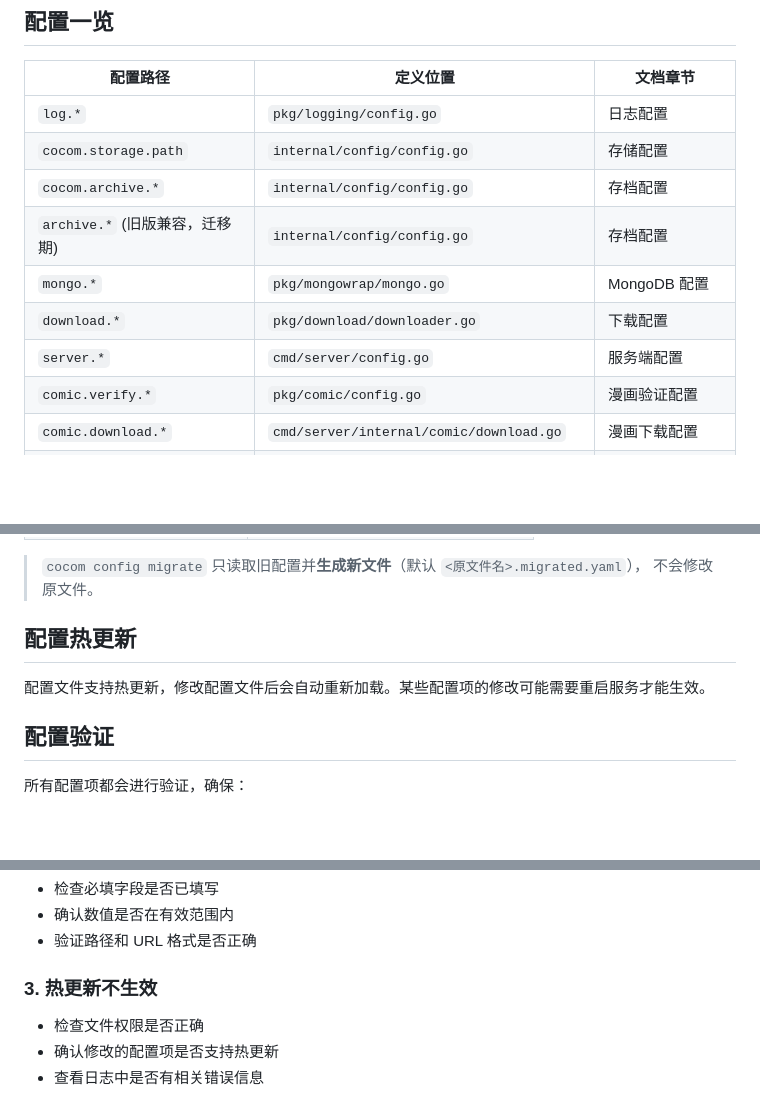
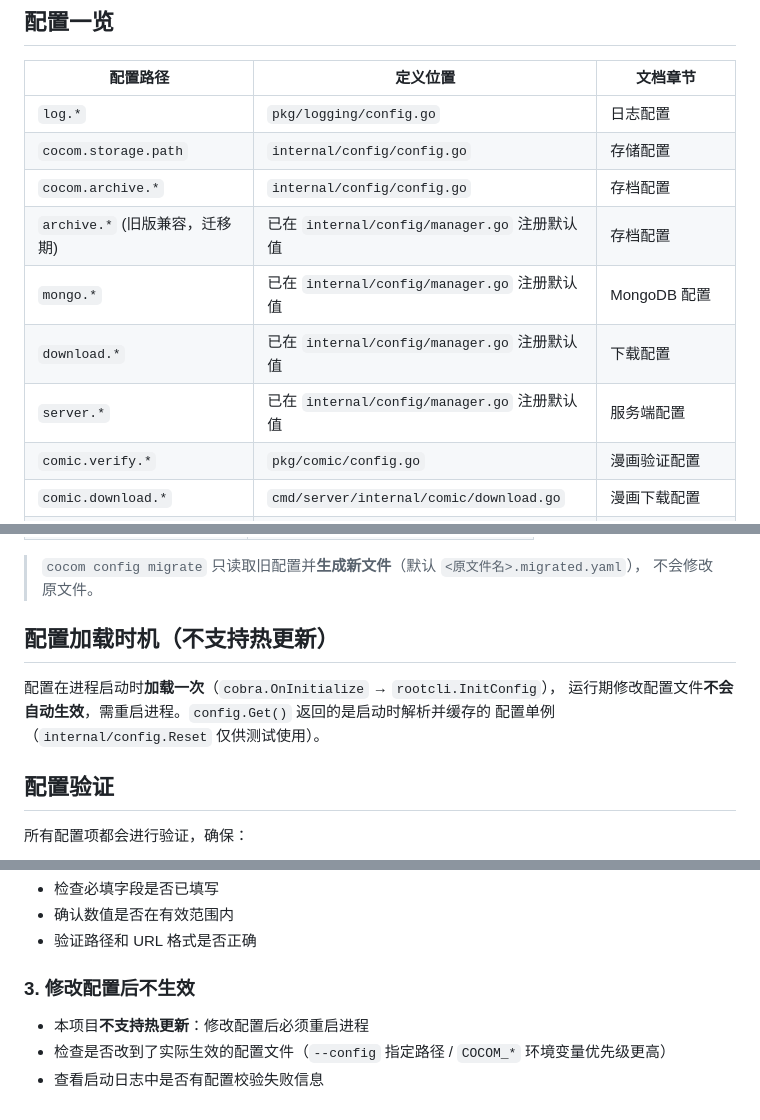
Before and after one commit to cocomhub/cocom, a Markdown page: docs/config.md, 3 parts joined by grey strips. Rendered like a GitHub page; blank space fills up the shorter version.

Commit message:
docs(config): 删除「支持热更新」虚假声明 + 修正定义位置列 + 补齐校验范围说明
- docs/config.md 此前声称「配置文件支持热更新，修改后自动重新加载」，但全仓无
  WatchConfig/OnConfigChange —— 配置只在进程启动时加载一次，属虚假声明（会导致运维
  误判「改完已生效」）。现改为《配置加载时机（不支持热更新）》并同步故障排查章节。
- 「定义位置」列表指向 pkg/logging/config.go、cmd/server/config.go 等，但去 viper 化后
  所有键的 SetDefault 都已集中到 internal/config/manager.go；现更正该列含义为「消费方」。
- 补充说明：Validate 只覆盖 13 个键，其余由消费点兜底（原文「所有配置项都会验证」属过度承诺）。

说明：docs/** 在 CI 的 paths-ignore 内，本提交不触发流水线。

```diff
--- a/docs/config.md
+++ b/docs/config.md
@@ -11,10 +11,10 @@
 | `log.*` | `pkg/logging/config.go` | 日志配置 |
 | `cocom.storage.path` | `internal/config/config.go` | 存储配置 |
 | `cocom.archive.*` | `internal/config/config.go` | 存档配置 |
-| `archive.*` (旧版兼容，迁移期) | `internal/config/config.go` | 存档配置 |
-| `mongo.*` | `pkg/mongowrap/mongo.go` | MongoDB 配置 |
-| `download.*` | `pkg/download/downloader.go` | 下载配置 |
-| `server.*` | `cmd/server/config.go` | 服务端配置 |
+| `archive.*` (旧版兼容，迁移期) | 已在 `internal/config/manager.go` 注册默认值 | 存档配置 |
+| `mongo.*` | 已在 `internal/config/manager.go` 注册默认值 | MongoDB 配置 |
+| `download.*` | 已在 `internal/config/manager.go` 注册默认值 | 下载配置 |
+| `server.*` | 已在 `internal/config/manager.go` 注册默认值 | 服务端配置 |
 | `comic.verify.*` | `pkg/comic/config.go` | 漫画验证配置 |
 | `comic.download.*` | `cmd/server/internal/comic/download.go` | 漫画下载配置 |
 | `cocom.cache.*` | `cmd/server/internal/cache/cache.go` | 漫画缓存配置 |
@@ -379,9 +383,11 @@ comic:
 > `cocom config migrate` 只读取旧配置并**生成新文件**（默认 `<原文件名>.migrated.yaml`），
 > 不会修改原文件。
 
-## 配置热更新
+## 配置加载时机（不支持热更新）
 
-配置文件支持热更新，修改配置文件后会自动重新加载。某些配置项的修改可能需要重启服务才能生效。
+配置在进程启动时**加载一次**（`cobra.OnInitialize` → `rootcli.InitConfig`），
+运行期修改配置文件**不会自动生效**，需重启进程。`config.Get()` 返回的是启动时解析并缓存的
+配置单例（`internal/config.Reset` 仅供测试使用）。
 
 ## 配置验证
 
@@ -414,8 +420,8 @@ comic:
 - 确认数值是否在有效范围内
 - 验证路径和 URL 格式是否正确
 
-### 3. 热更新不生效
+### 3. 修改配置后不生效
 
-- 检查文件权限是否正确
-- 确认修改的配置项是否支持热更新
-- 查看日志中是否有相关错误信息
+- 本项目**不支持热更新**：修改配置后必须重启进程
+- 检查是否改到了实际生效的配置文件（`--config` 指定路径 / `COCOM_*` 环境变量优先级更高）
+- 查看启动日志中是否有配置校验失败信息
```
Also changed, not shown: other parts of docs/config.md (+5 -1 lines).
